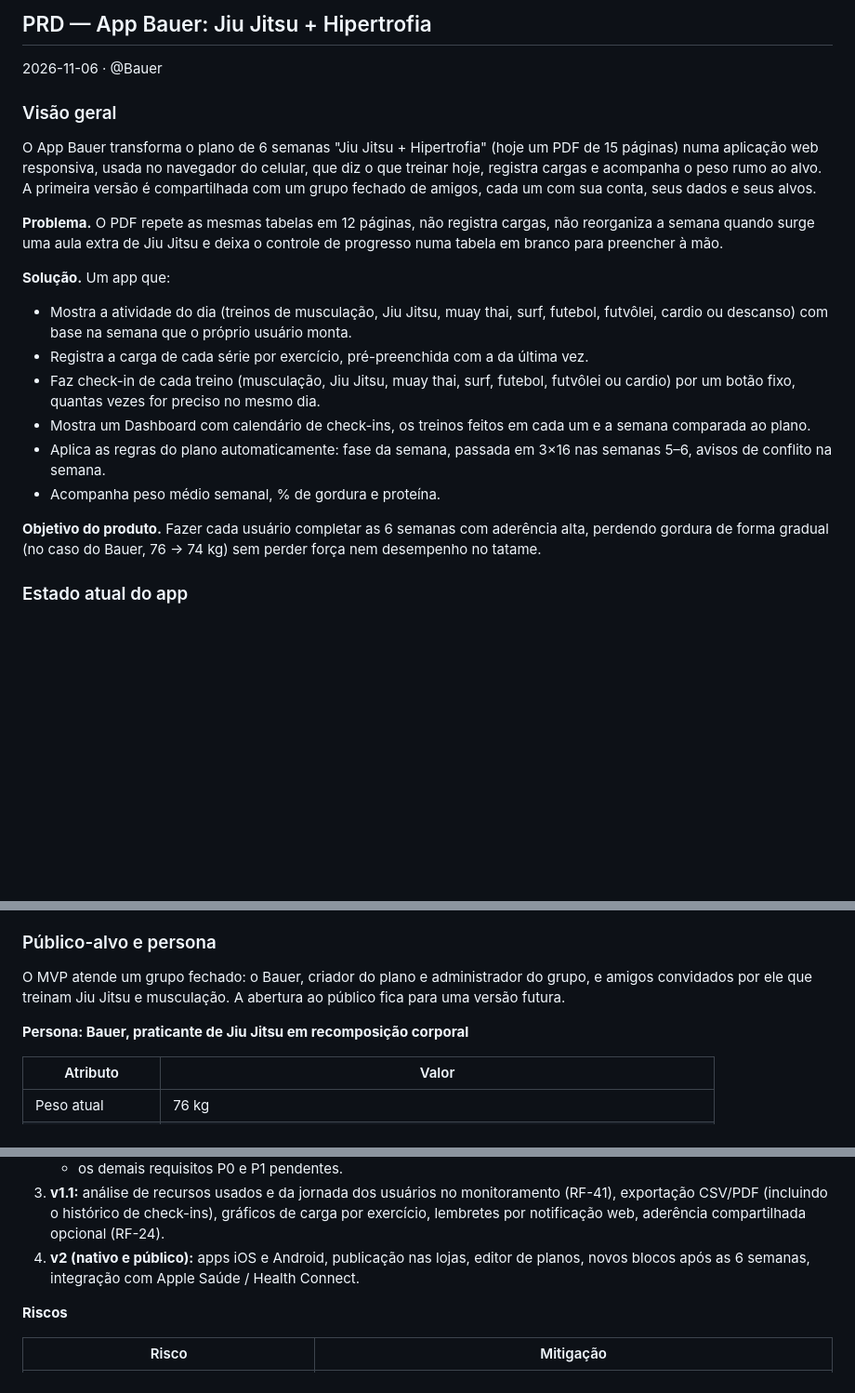
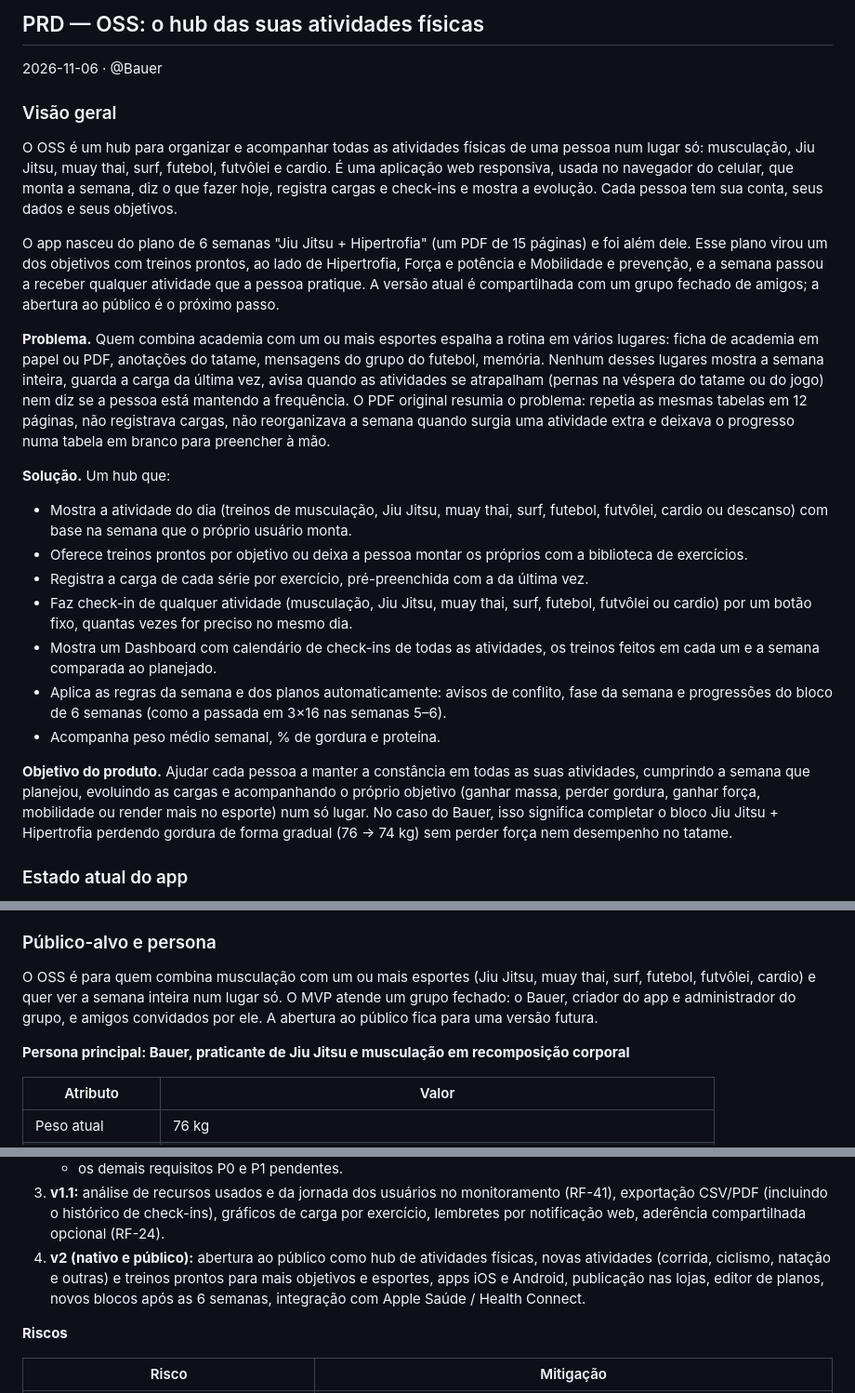
Before and after one commit to marcelobauer89/App-Treino, a Markdown page: docs/PRD.md, 3 parts joined by grey strips. Shown at 93% size. GitHub-like rendering; blank space fills up the shorter version.

Commit message:
PRD: o OSS passa a ser um hub de todas as atividades físicas
Co-Authored-By: Claude Opus 5.5 <noreply@anthropic.com>
Claude-Session: https://claude.ai/code/session_01A9LVuZQcr2hseNipi5MZdV

```diff
--- a/docs/PRD.md
+++ b/docs/PRD.md
@@ -1,23 +1,26 @@
-## PRD — App Bauer: Jiu Jitsu + Hipertrofia
+## PRD — OSS: o hub das suas atividades físicas
 
 2026-11-06 · @Bauer
 
 ### Visão geral
 
-O App Bauer transforma o plano de 6 semanas "Jiu Jitsu + Hipertrofia" (hoje um PDF de 15 páginas) numa aplicação web responsiva, usada no navegador do celular, que diz o que treinar hoje, registra cargas e acompanha o peso rumo ao alvo. A primeira versão é compartilhada com um grupo fechado de amigos, cada um com sua conta, seus dados e seus alvos.
+O OSS é um hub para organizar e acompanhar todas as atividades físicas de uma pessoa num lugar só: musculação, Jiu Jitsu, muay thai, surf, futebol, futvôlei e cardio. É uma aplicação web responsiva, usada no navegador do celular, que monta a semana, diz o que fazer hoje, registra cargas e check-ins e mostra a evolução. Cada pessoa tem sua conta, seus dados e seus objetivos.
 
-**Problema.** O PDF repete as mesmas tabelas em 12 páginas, não registra cargas, não reorganiza a semana quando surge uma aula extra de Jiu Jitsu e deixa o controle de progresso numa tabela em branco para preencher à mão.
+O app nasceu do plano de 6 semanas "Jiu Jitsu + Hipertrofia" (um PDF de 15 páginas) e foi além dele. Esse plano virou um dos objetivos com treinos prontos, ao lado de Hipertrofia, Força e potência e Mobilidade e prevenção, e a semana passou a receber qualquer atividade que a pessoa pratique. A versão atual é compartilhada com um grupo fechado de amigos; a abertura ao público é o próximo passo.
 
-**Solução.** Um app que:
+**Problema.** Quem combina academia com um ou mais esportes espalha a rotina em vários lugares: ficha de academia em papel ou PDF, anotações do tatame, mensagens do grupo do futebol, memória. Nenhum desses lugares mostra a semana inteira, guarda a carga da última vez, avisa quando as atividades se atrapalham (pernas na véspera do tatame ou do jogo) nem diz se a pessoa está mantendo a frequência. O PDF original resumia o problema: repetia as mesmas tabelas em 12 páginas, não registrava cargas, não reorganizava a semana quando surgia uma atividade extra e deixava o progresso numa tabela em branco para preencher à mão.
+
+**Solução.** Um hub que:
 
 - Mostra a atividade do dia (treinos de musculação, Jiu Jitsu, muay thai, surf, futebol, futvôlei, cardio ou descanso) com base na semana que o próprio usuário monta.
+- Oferece treinos prontos por objetivo ou deixa a pessoa montar os próprios com a biblioteca de exercícios.
 - Registra a carga de cada série por exercício, pré-preenchida com a da última vez.
-- Faz check-in de cada treino (musculação, Jiu Jitsu, muay thai, surf, futebol, futvôlei ou cardio) por um botão fixo, quantas vezes for preciso no mesmo dia.
-- Mostra um Dashboard com calendário de check-ins, os treinos feitos em cada um e a semana comparada ao plano.
-- Aplica as regras do plano automaticamente: fase da semana, passada em 3×16 nas semanas 5–6, avisos de conflito na semana.
+- Faz check-in de qualquer atividade (musculação, Jiu Jitsu, muay thai, surf, futebol, futvôlei ou cardio) por um botão fixo, quantas vezes for preciso no mesmo dia.
+- Mostra um Dashboard com calendário de check-ins de todas as atividades, os treinos feitos em cada um e a semana comparada ao planejado.
+- Aplica as regras da semana e dos planos automaticamente: avisos de conflito, fase da semana e progressões do bloco de 6 semanas (como a passada em 3×16 nas semanas 5–6).
 - Acompanha peso médio semanal, % de gordura e proteína.
 
-**Objetivo do produto.** Fazer cada usuário completar as 6 semanas com aderência alta, perdendo gordura de forma gradual (no caso do Bauer, 76 → 74 kg) sem perder força nem desempenho no tatame.
+**Objetivo do produto.** Ajudar cada pessoa a manter a constância em todas as suas atividades, cumprindo a semana que planejou, evoluindo as cargas e acompanhando o próprio objetivo (ganhar massa, perder gordura, ganhar força, mobilidade ou render mais no esporte) num só lugar. No caso do Bauer, isso significa completar o bloco Jiu Jitsu + Hipertrofia perdendo gordura de forma gradual (76 → 74 kg) sem perder força nem desempenho no tatame.
 
 ### Estado atual do app
 
@@ -35,9 +38,9 @@ Ainda não existem: modo offline, onboarding com peso e alvo, semana/fase do blo
 
 ### Público-alvo e persona
 
-O MVP atende um grupo fechado: o Bauer, criador do plano e administrador do grupo, e amigos convidados por ele que treinam Jiu Jitsu e musculação. A abertura ao público fica para uma versão futura.
+O OSS é para quem combina musculação com um ou mais esportes (Jiu Jitsu, muay thai, surf, futebol, futvôlei, cardio) e quer ver a semana inteira num lugar só. O MVP atende um grupo fechado: o Bauer, criador do app e administrador do grupo, e amigos convidados por ele. A abertura ao público fica para uma versão futura.
 
-**Persona: Bauer, praticante de Jiu Jitsu em recomposição corporal**
+**Persona principal: Bauer, praticante de Jiu Jitsu e musculação em recomposição corporal**
 
 | Atributo | Valor |
 | --- | --- |
@@ -428,7 +432,7 @@ Pendências e cuidados:
    - tela de progresso;
    - os demais requisitos P0 e P1 pendentes.
 3. **v1.1:** análise de recursos usados e da jornada dos usuários no monitoramento (RF-41), exportação CSV/PDF (incluindo o histórico de check-ins), gráficos de carga por exercício, lembretes por notificação web, aderência compartilhada opcional (RF-24).
-4. **v2 (nativo e público):** apps iOS e Android, publicação nas lojas, editor de planos, novos blocos após as 6 semanas, integração com Apple Saúde / Health Connect.
+4. **v2 (nativo e público):** abertura ao público como hub de atividades físicas, novas atividades (corrida, ciclismo, natação e outras) e treinos prontos para mais objetivos e esportes, apps iOS e Android, publicação nas lojas, editor de planos, novos blocos após as 6 semanas, integração com Apple Saúde / Health Connect.
 
 **Riscos**
 
```
Also changed, not shown: other parts of docs/PRD.md (+9 -7 lines).
